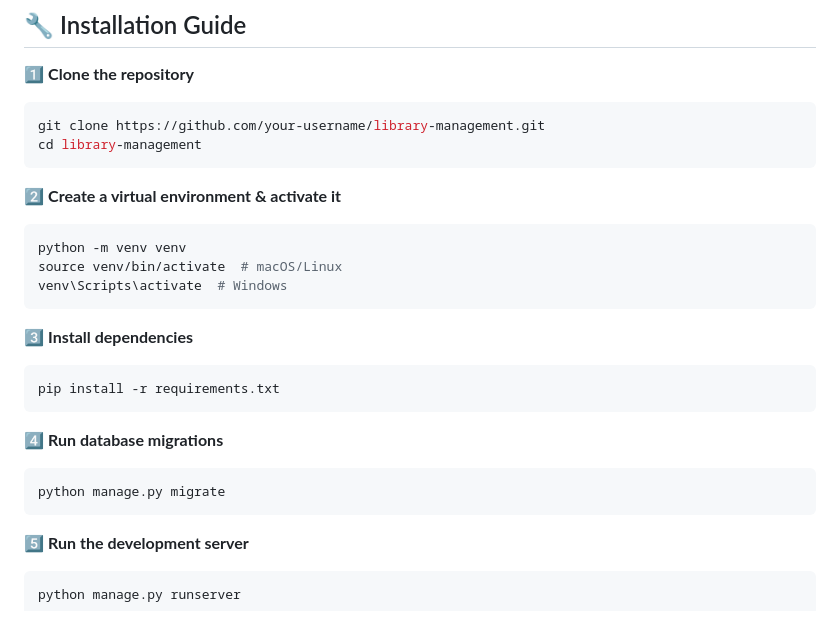
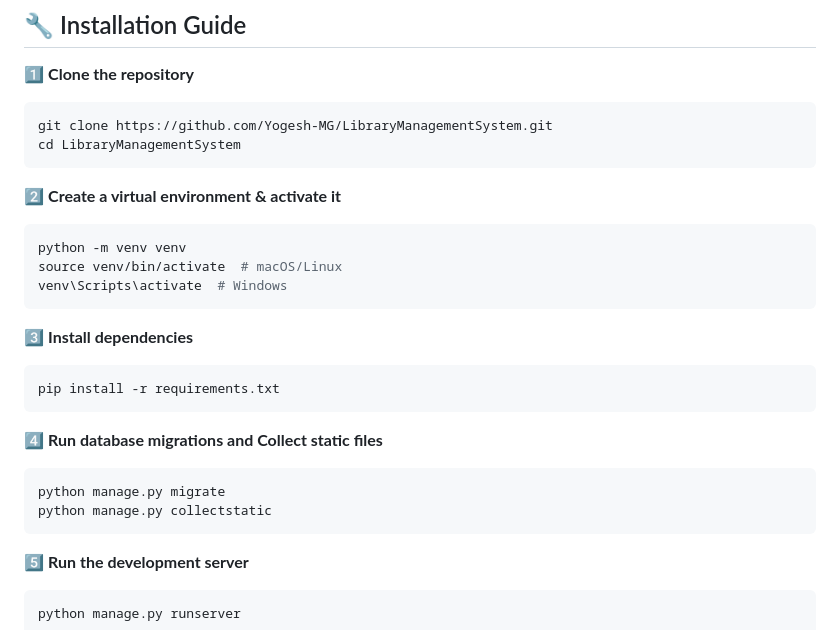
Before and after one commit to Yogesh-MG/LibraryManagementSystem, a Markdown page: README.md, the part around the change printed below. Drawn GitHub-style.

````diff
--- a/README.md
+++ b/README.md
@@ -61,8 +61,8 @@ library_management/
 
 1️⃣ **Clone the repository**
 ```bash
-git clone https://github.com/your-username/library-management.git
-cd library-management
+git clone https://github.com/Yogesh-MG/LibraryManagementSystem.git
+cd LibraryManagementSystem
 ```
 
 2️⃣ **Create a virtual environment & activate it**
@@ -77,9 +77,10 @@ venv\Scripts\activate  # Windows
 pip install -r requirements.txt
 ```
 
-4️⃣ **Run database migrations**
+4️⃣ **Run database migrations and Collect static files**
 ```bash
 python manage.py migrate
+python manage.py collectstatic
 ```
 
 5️⃣ **Run the development server**
````
Also changed, not shown: other parts of README.md (+3 -2 lines).
